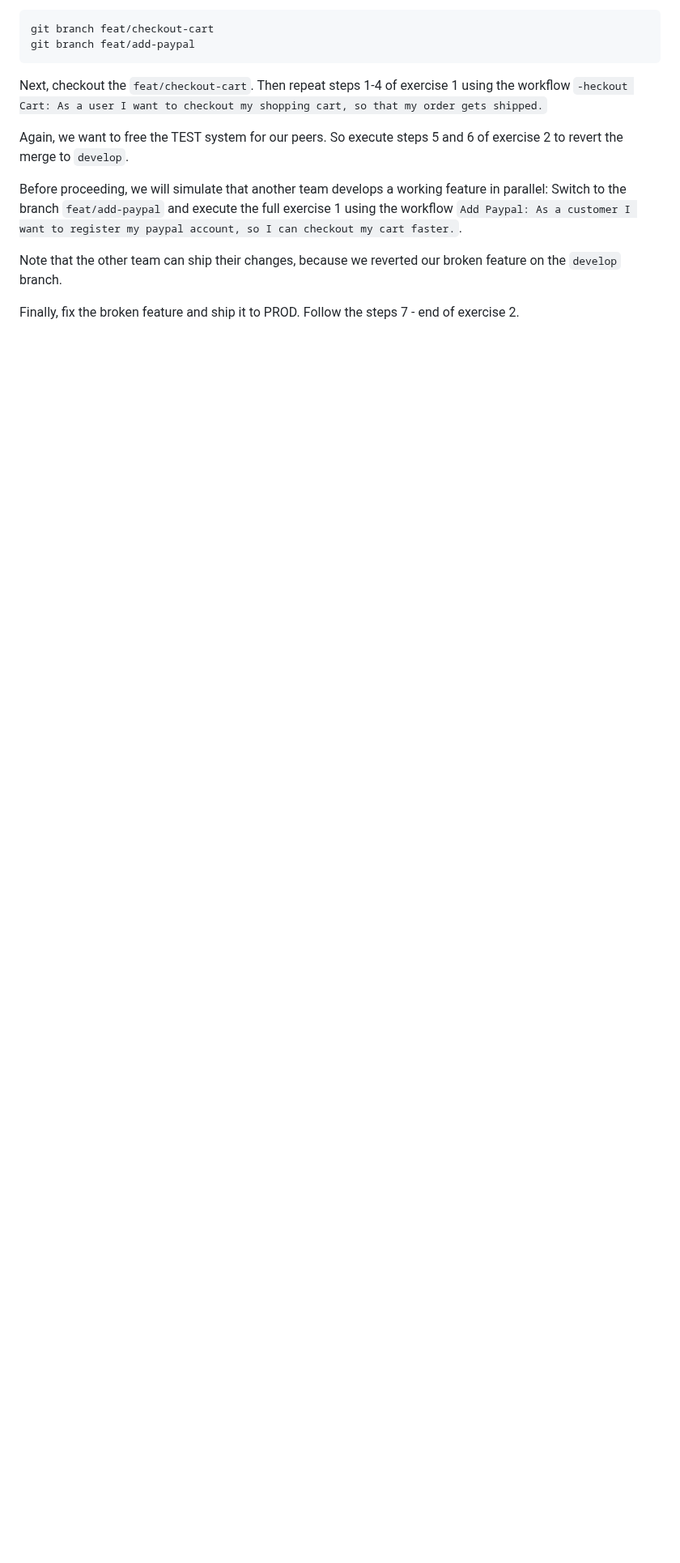
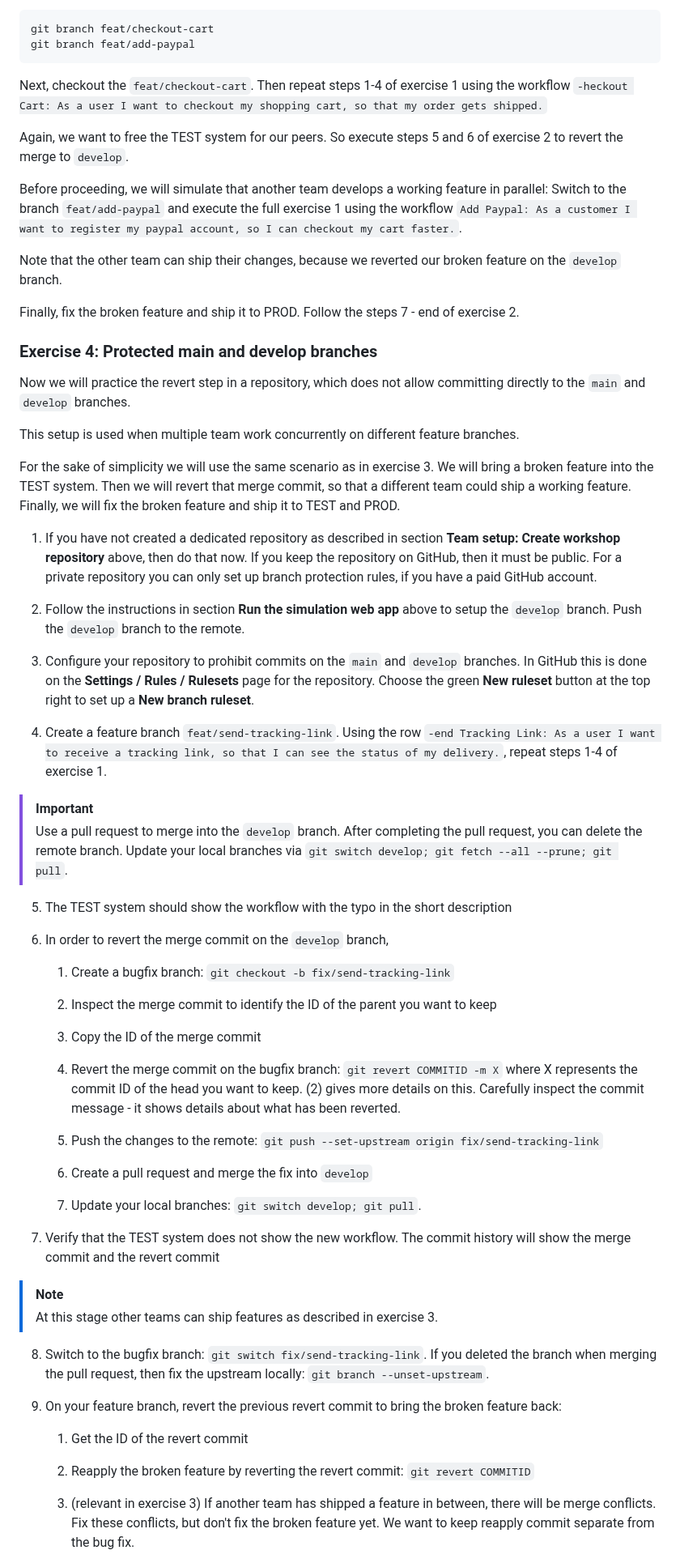
Before and after one commit to wonderbird/git-revert-workshop, a Markdown page: README.md, the part around one of its changes. Shown at 81% size. Rendered like a GitHub page; blank space fills up the shorter version.

Commit message:
docs: exercise for protected branches

```diff
--- a/README.md
+++ b/README.md
@@ -333,3 +334,59 @@ Note that the other team can ship their changes, because we reverted our broken
 
 Finally, fix the broken feature and ship it to PROD. Follow the steps 7 - end of exercise 2.
 
+### Exercise 4: Protected main and develop branches
+
+Now we will practice the revert step in a repository, which does not allow committing directly to the `main` and `develop` branches.
+
+This setup is used when multiple team work concurrently on different feature branches.
+
+For the sake of simplicity we will use the same scenario as in exercise 3. We will bring a broken feature into the TEST system. Then we will revert that merge commit, so that a different team could ship a working feature. Finally, we will fix the broken feature and ship it to TEST and PROD.
+
+1. If you have not created a dedicated repository as described in section **Team setup: Create workshop repository** above, then do that now. If you keep the repository on GitHub, then it must be public. For a private repository you can only set up branch protection rules, if you have a paid GitHub account.
+
+2. Follow the instructions in section **Run the simulation web app** above to setup the `develop` branch. Push the `develop` branch to the remote.
+
+3. Configure your repository to prohibit commits on the `main` and `develop` branches. In GitHub this is done on the **Settings / Rules / Rulesets** page for the repository. Choose the green **New ruleset** button at the top right to set up a **New branch ruleset**.
+
+4. Create a feature branch `feat/send-tracking-link`. Using the row `-end Tracking Link: As a user I want to receive a tracking link, so that I can see the status of my delivery.`, repeat steps 1-4 of exercise 1.
+
+>[!IMPORTANT]
+>
+>Use a pull request to merge into the `develop` branch.
+>After completing the pull request, you can delete the remote branch.
+>Update your local branches via `git switch develop; git fetch --all --prune; git pull`.
+
+5. The TEST system should show the workflow with the typo in the short description
+
+6. In order to revert the merge commit on the `develop` branch,
+
+   1. Create a bugfix branch: `git checkout -b fix/send-tracking-link`
+
+   2. Inspect the merge commit to identify the ID of the parent you want to keep
+
+   3. Copy the ID of the merge commit
+
+   4. Revert the merge commit on the bugfix branch: `git revert COMMITID -m X` where X represents the commit ID of the head you want to keep. (2) gives more details on this. Carefully inspect the commit message - it shows details about what has been reverted.
+
+   5. Push the changes to the remote: `git push --set-upstream origin fix/send-tracking-link`
+
+   6. Create a pull request and merge the fix into `develop`
+
+   7. Update your local branches: `git switch develop; git pull`.
+
+7. Verify that the TEST system does not show the new workflow. The commit history will show the merge commit and the revert commit
+
+>[!NOTE]
+>
+>At this stage other teams can ship features as described in exercise 3.
+
+8. Switch to the bugfix branch: `git switch fix/send-tracking-link`. If you deleted the branch when merging the pull request, then fix the upstream locally: `git branch --unset-upstream`.
+
+9. On your feature branch, revert the previous revert commit to bring the broken feature back:
+
+   1. Get the ID of the revert commit
+
+   2. Reapply the broken feature by reverting the revert commit: `git revert COMMITID`
+
+   3. (relevant in exercise 3) If another team has shipped a feature in between, there will be merge conflicts. Fix these conflicts, but don't fix the broken feature yet. We want to keep reapply commit separate from the bug fix.
+
```
Also changed, not shown: other parts of README.md (+16 -3 lines).
